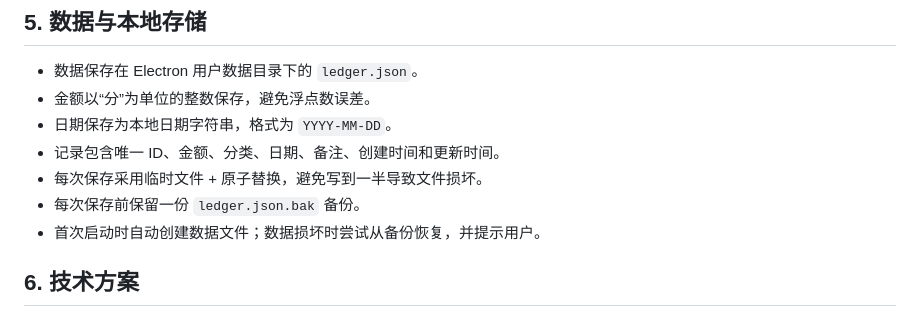
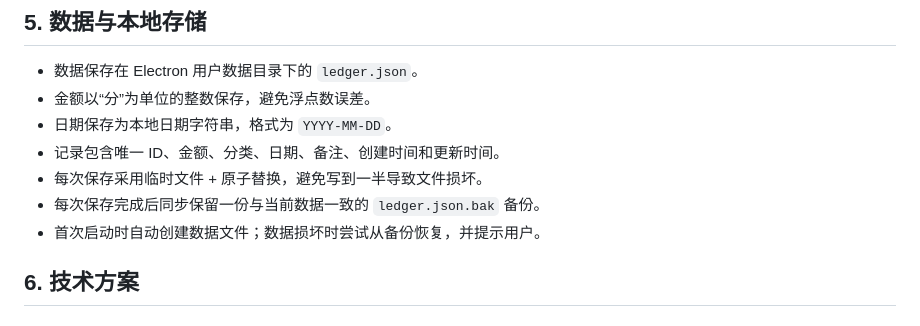
Before and after one commit to yunsu-coder/heima-jizhang, a Markdown page: codex.md, the part around the change. Drawn GitHub-style.

Commit message:
docs: 更新备份策略说明，与实际实现保持一致

```diff
--- a/codex.md
+++ b/codex.md
@@ -67,7 +67,7 @@
 - 日期保存为本地日期字符串，格式为 `YYYY-MM-DD`。
 - 记录包含唯一 ID、金额、分类、日期、备注、创建时间和更新时间。
 - 每次保存采用临时文件 + 原子替换，避免写到一半导致文件损坏。
-- 每次保存前保留一份 `ledger.json.bak` 备份。
+- 每次保存完成后同步保留一份与当前数据一致的 `ledger.json.bak` 备份。
 - 首次启动时自动创建数据文件；数据损坏时尝试从备份恢复，并提示用户。
 
 ## 6. 技术方案
```
